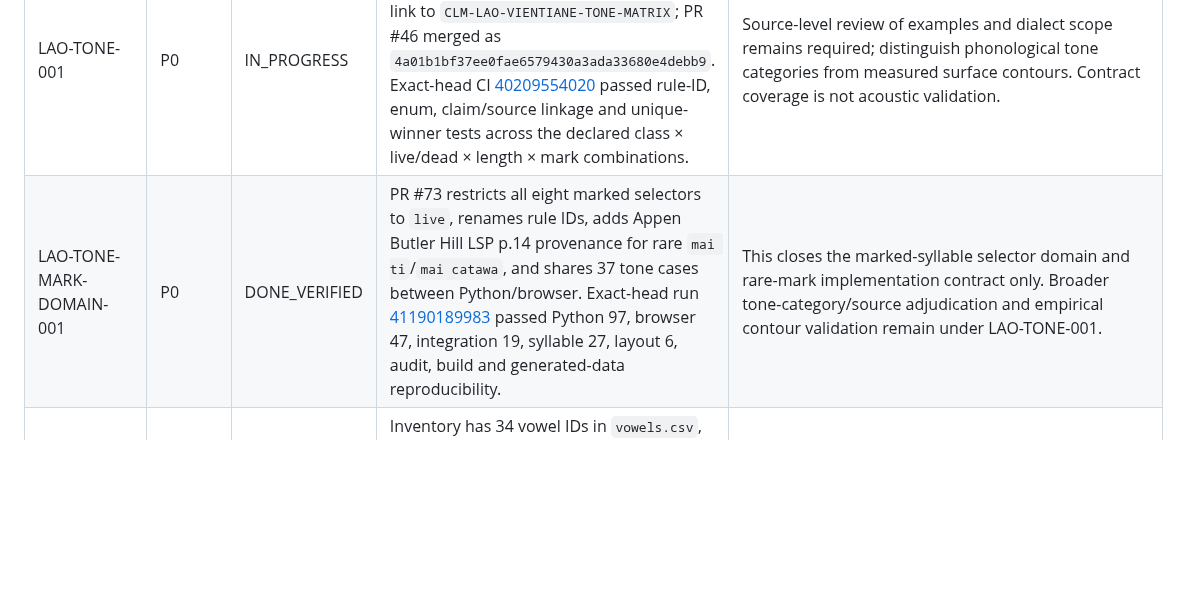
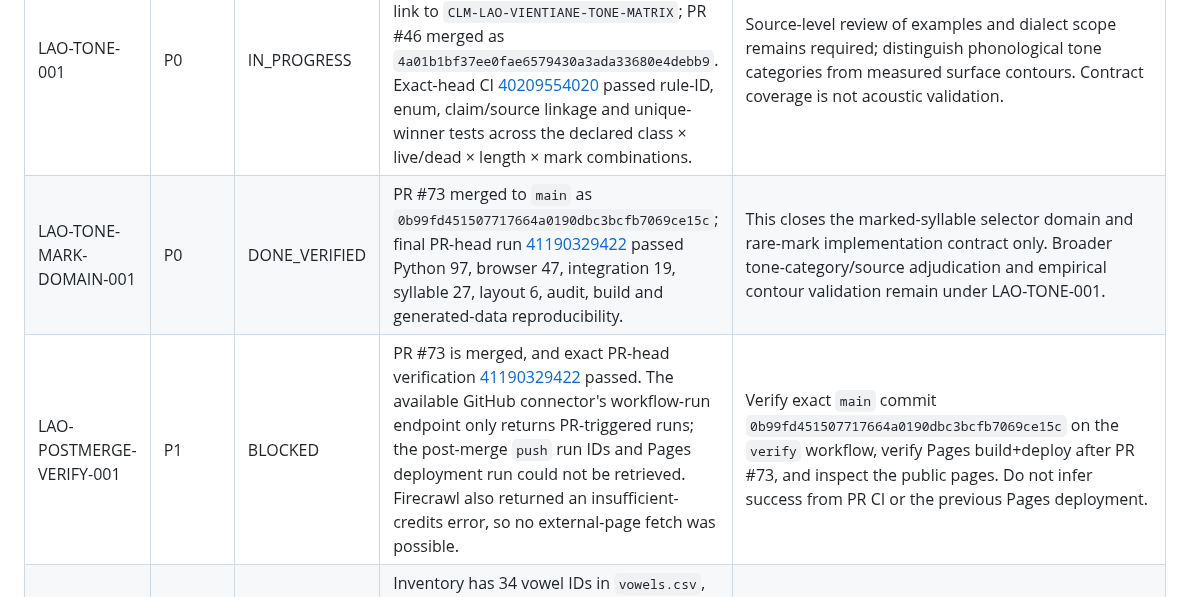
Before and after one commit to ClippyFirst/Lao-Ukrainian-Phonetic-System, a Markdown page: docs/MASTER-EXECUTION-PLAN-AND-CHAT-HANDOFF.md, the part around one of its changes. GitHub-like rendering; blank space fills up the shorter version.

```diff
--- a/docs/MASTER-EXECUTION-PLAN-AND-CHAT-HANDOFF.md
+++ b/docs/MASTER-EXECUTION-PLAN-AND-CHAT-HANDOFF.md
@@ -58,7 +58,8 @@ Audit found and fixed: (1) Python vowel-pattern precedence; (2) parser warnings
 | LAO-RESULT-002 | P0 | DONE_VERIFIED | PR #53 merged as `58385a0f36953c970d936123cb67192600510067`; incomplete short-vowel syllables now withhold IPA, Ukrainian candidates/output, tone and contour; Python/browser share `tests/fixtures/tone_contour_cases.json`. Exact-head test run [40221383984](https://github.com/ClippyFirst/Lao-Ukrainian-Phonetic-System/actions/runs/40221383984) passed. | This closes a result-contract integrity gap only. It does not adjudicate the missing-coda phonetics or establish acoustic tone contours; independent gold remains 0. |
 | LAO-PARSER-001 | P0 | IN_PROGRESS | PR #40 merged the strict coda-final-grapheme guard; PR #43 then aligned Python/browser handling of unconsumed material before a preposed vowel and closed a segmentation bypass that could rescue a substring from malformed `xເເກ` input. The whole malformed token now remains unresolved, with IPA and Ukrainian output withheld. | Exact-head CI [40208462464](https://github.com/ClippyFirst/Lao-Ukrainian-Phonetic-System/actions/runs/40208462464) passed Python and browser tests after the regression was corrected; PR #43 merged as `0336419ad612072b61e12b9e92b6bb6b67ff9284`. Differential corpus and source-level coda review remain open. |
 | LAO-TONE-001 | P0 | IN_PROGRESS | Tone rules are explicitly scoped to a Vientiane-oriented reference matrix and link to `CLM-LAO-VIENTIANE-TONE-MATRIX`; PR #46 merged as `4a01b1bf37ee0fae6579430a3ada33680e4debb9`. Exact-head CI [40209554020](https://github.com/ClippyFirst/Lao-Ukrainian-Phonetic-System/actions/runs/40209554020) passed rule-ID, enum, claim/source linkage and unique-winner tests across the declared class × live/dead × length × mark combinations. | Source-level review of examples and dialect scope remains required; distinguish phonological tone categories from measured surface contours. Contract coverage is not acoustic validation. |
-| LAO-TONE-MARK-DOMAIN-001 | P0 | DONE_VERIFIED | PR #73 restricts all eight marked selectors to `live`, renames rule IDs, adds Appen Butler Hill LSP p.14 provenance for rare `mai ti`/`mai catawa`, and shares 37 tone cases between Python/browser. Exact-head run [41190189983](https://github.com/ClippyFirst/Lao-Ukrainian-Phonetic-System/actions/runs/41190189983) passed Python 97, browser 47, integration 19, syllable 27, layout 6, audit, build and generated-data reproducibility. | This closes the marked-syllable selector domain and rare-mark implementation contract only. Broader tone-category/source adjudication and empirical contour validation remain under LAO-TONE-001. |
+| LAO-TONE-MARK-DOMAIN-001 | P0 | DONE_VERIFIED | PR #73 merged to `main` as `0b99fd451507717664a0190dbc3bcfb7069ce15c`; final PR-head run [41190329422](https://github.com/ClippyFirst/Lao-Ukrainian-Phonetic-System/actions/runs/41190329422) passed Python 97, browser 47, integration 19, syllable 27, layout 6, audit, build and generated-data reproducibility. | This closes the marked-syllable selector domain and rare-mark implementation contract only. Broader tone-category/source adjudication and empirical contour validation remain under LAO-TONE-001. |
+| LAO-POSTMERGE-VERIFY-001 | P1 | BLOCKED | PR #73 is merged, and exact PR-head verification [41190329422](https://github.com/ClippyFirst/Lao-Ukrainian-Phonetic-System/actions/runs/41190329422) passed. The available GitHub connector's workflow-run endpoint only returns PR-triggered runs; the post-merge `push` run IDs and Pages deployment run could not be retrieved. Firecrawl also returned an insufficient-credits error, so no external-page fetch was possible. | Verify exact `main` commit `0b99fd451507717664a0190dbc3bcfb7069ce15c` on the `verify` workflow, verify Pages build+deploy after PR #73, and inspect the public pages. Do not infer success from PR CI or the previous Pages deployment. |
 | LAO-VOWEL-001 | P0 | IN_PROGRESS | Inventory has 34 vowel IDs in `vowels.csv`, 21 generalized rows in `vowel_structures.csv`, and separate Python/JS pattern logic; the CSVs do not encode all parser spellings (e.g. several alternative UO spellings and explicit onset placeholders) | Reconcile registry, structures and both parsers; source each pattern; add full positive/negative fixture coverage; do not infer evidence from implementation output |
 | LAO-CODA-001 | P0 | IN_PROGRESS | `data/lao/codas.csv`, `data/lao/consonants.csv`; Python coda detection requires the last grapheme; `tests/fixtures/coda_cases.json` covers 9 currently registered final graphemes | Shared Python/browser coda fixtures and invalid-final test pass CI; still requires source-level review of the coda inventory and exhaustive invalid-final variants |
 | LAO-CLUSTER-001 | P0 | TODO | `docs/limitations.md` explicitly says initial-cluster model is incomplete | Dedicated grammar/tests for valid clusters, high-class silent digraphs and boundary ambiguities |
```
Also changed, not shown: other parts of docs/MASTER-EXECUTION-PLAN-AND-CHAT-HANDOFF.md (+13 -5 lines).
